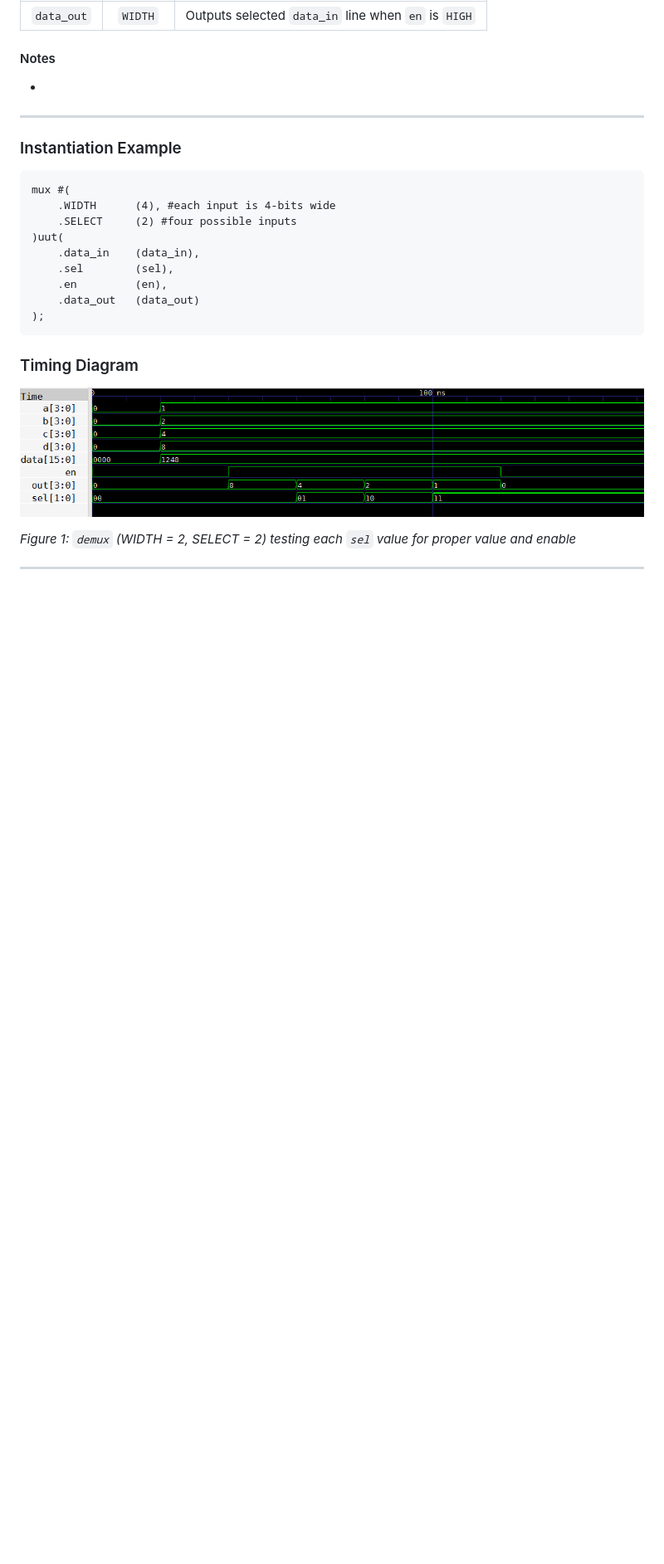
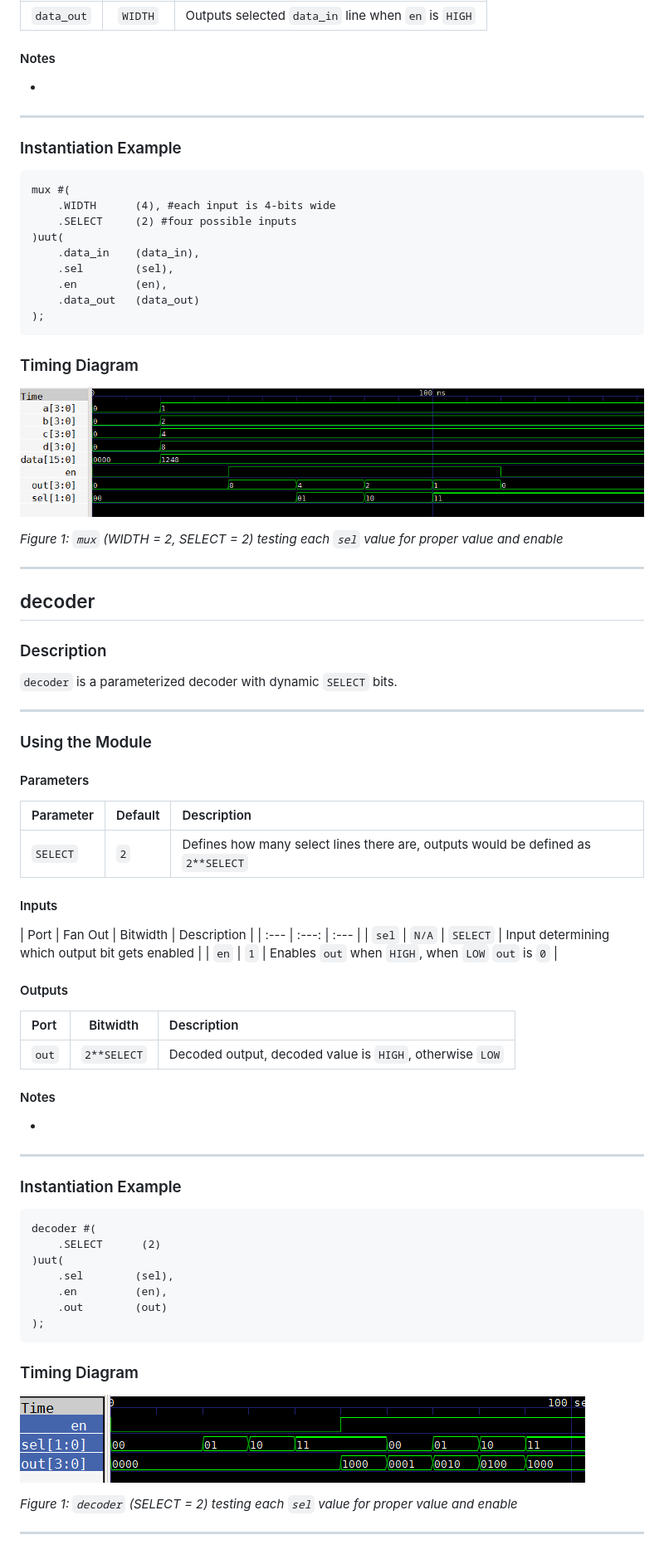
Before and after one commit to SkylarP1/Verilog-Components, a Markdown page: Docs/Module Documentation/Plexors.md, the part around the change. Shown at 83% size. GitHub-like rendering; pictures changed too: Docs/Timing Graphs/Decoder Param Timing Graph.png (added); blank space fills up the shorter version.

Commit message:
added decoder, it's documentation, testbench, and fixed other plexor documentation errors

````diff
--- a/Docs/Module Documentation/Plexors.md
+++ b/Docs/Module Documentation/Plexors.md
@@ -98,7 +98,55 @@ mux #(
 ### Timing Diagram
 ![mux Timing Diagram](/Docs/Timing%20Graphs/Multiplexor%20Param%20Timing%20Graph.png)
 
-*Figure 1: `demux` (WIDTH = 2, SELECT = 2) testing each `sel` value for proper value and enable*
+*Figure 1: `mux` (WIDTH = 2, SELECT = 2) testing each `sel` value for proper value and enable*
 
 
 ---
+
+## decoder
+### Description
+`decoder` is a parameterized decoder with dynamic `SELECT` bits.
+
+---
+
+### Using the Module
+
+#### Parameters
+| Parameter | Default | Description |
+| :--- | :--- | :--- |
+| `SELECT` | `2` | Defines how many select lines there are, outputs would be defined as `2**SELECT` |
+
+#### Inputs
+| Port | Fan Out | Bitwidth | Description |
+| :--- | :---: | :--- |
+| `sel` | `N/A` | `SELECT` | Input determining which output bit gets enabled |
+| `en` | `1` | Enables `out` when `HIGH`, when `LOW` `out` is `0` |
+
+#### Outputs
+| Port | Bitwidth | Description |
+| :--- | :---: | :--- |
+| `out` | `2**SELECT` | Decoded output, decoded value is `HIGH`, otherwise `LOW` |
+
+#### Notes
+*
+
+---
+
+### Instantiation Example
+```SystemVerilog
+decoder #(
+    .SELECT      (2)
+)uut(
+    .sel        (sel),
+    .en         (en),
+    .out        (out)
+);
+```
+
+### Timing Diagram
+![Decoder Timing Diagram](/Docs/Timing%20Graphs/Decoder%20Param%20Timing%20Graph.png)
+
+*Figure 1: `decoder` (SELECT = 2) testing each `sel` value for proper value and enable*
+
+
+---
````
Also changed, not shown: 2 other files.
